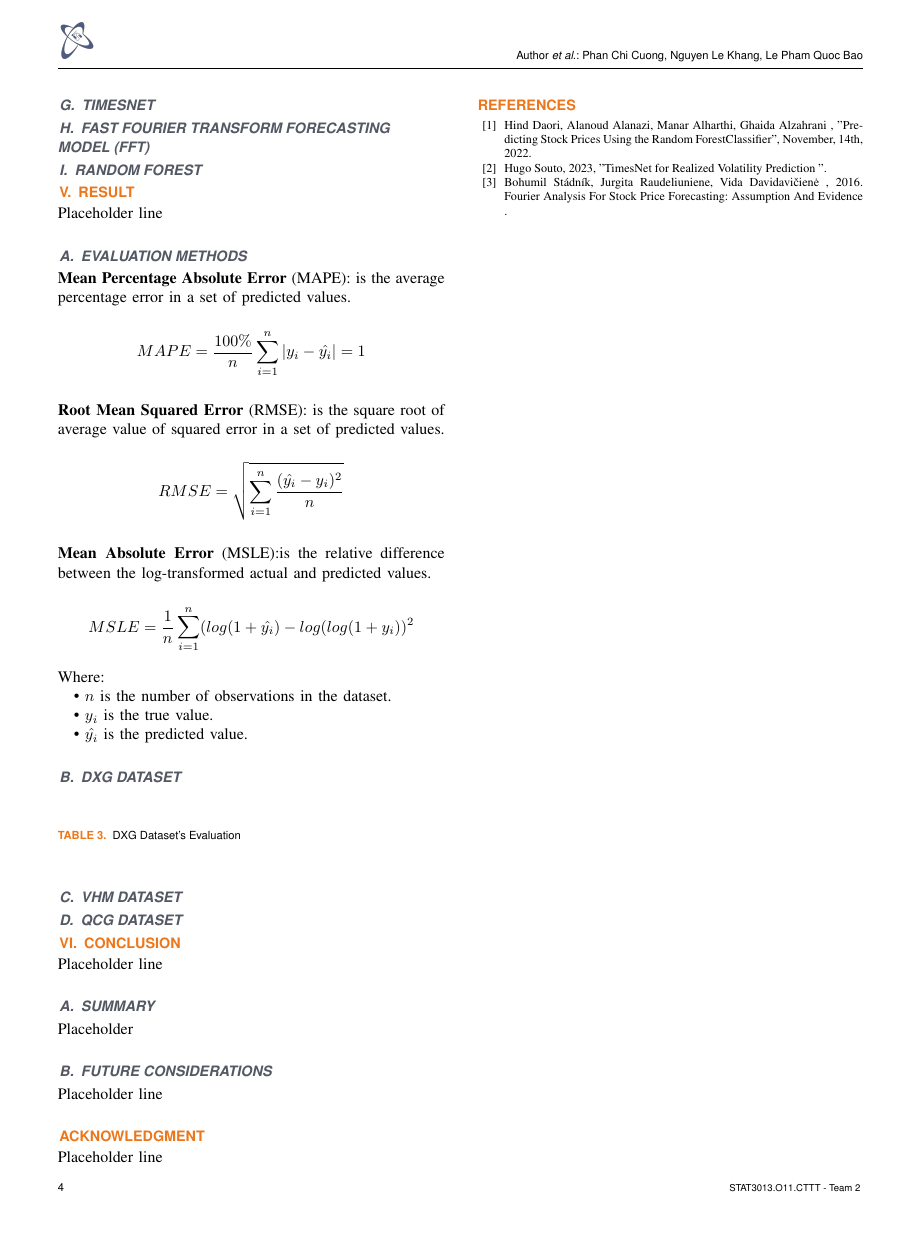
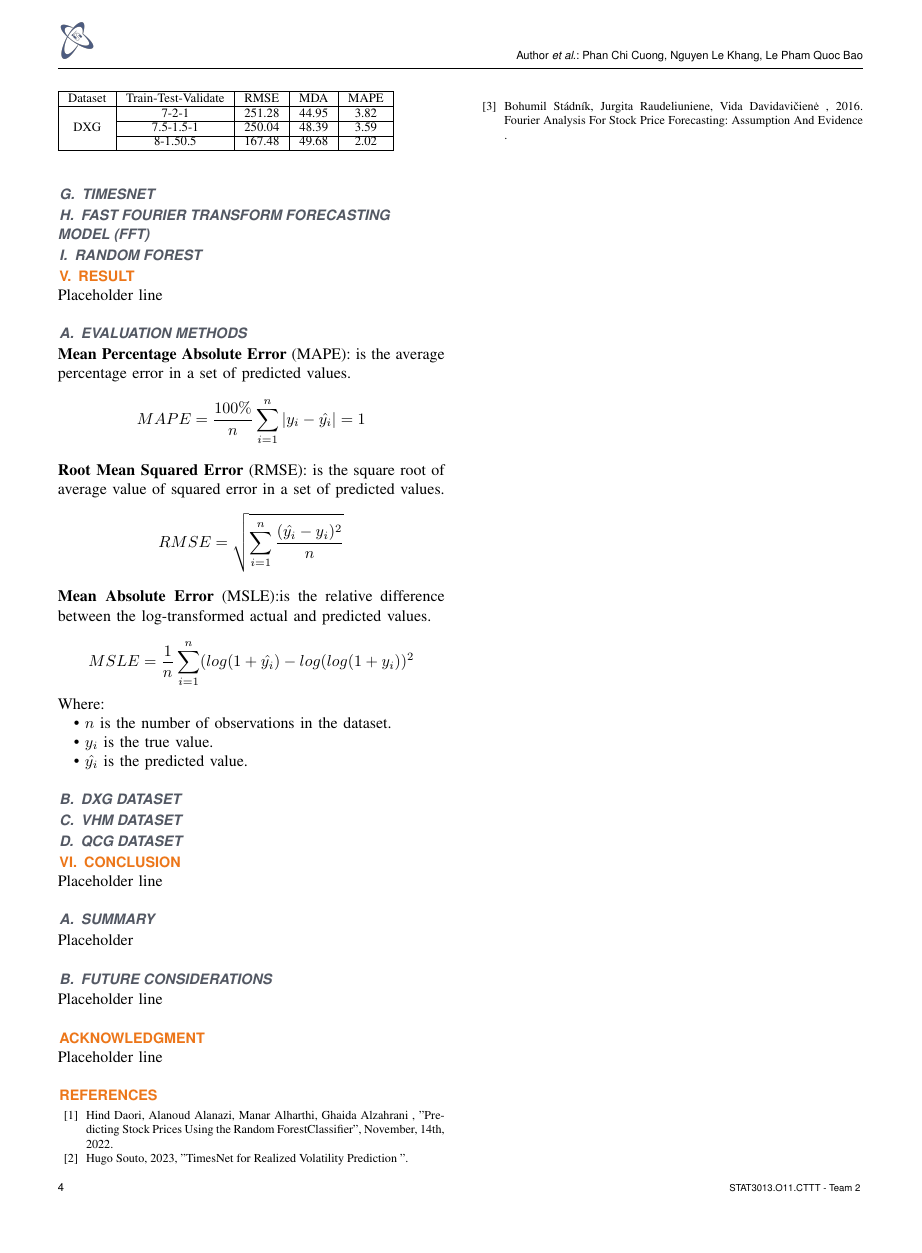
Before and after one commit to cngpc43/IS403.O21.HTCL, a LaTeX paper (Latex/TemplatePaper.tex): page 4 of 4. Compiled offline with pdfLaTeX; a missing font is replaced by an installed copy or a similar font; a LaTeX package or settings file that is missing is left out.

Commit message:
Add Table Result

```diff
--- a/Latex/TemplatePaper.tex
+++ b/Latex/TemplatePaper.tex
@@ -252,14 +252,16 @@ Where: \\
 	\indent\textbullet\ \(y_i\)  is the true value.\\
 	\indent\textbullet\ \(\hat{y_i}\) is the predicted value.
 \subsection{DXG Dataset}
-\begin{table}[H]
-    \centering
-    \begin{tabular}{|c|c|c|c|c|}
+\begin{table}[]
+  \begin{tabular}{|c|c|c|c|c|}
+  \hline
+  \multicolumn{1}{|l|}{Dataset} & \multicolumn{1}{l|}{Train-Test-Validate} & \multicolumn{1}{l|}{RMSE} & \multicolumn{1}{l|}{MDA} & \multicolumn{1}{l|}{MAPE} \\ \hline
+  \multirow{3}{*}{DXG}          & 7-2-1                                    & 251.28                    & 44.95                    & 3.82                      \\ \cline{2-5}
+                                & 7.5-1.5-1                                & 250.04                    & 48.39                    & 3.59                      \\ \cline{2-5}
+                                & 8-1.50.5                                 & 167.48                    & 49.68                    & 2.02                      \\ \hline
+  \end{tabular}
+  \end{table}
 
-    \end{tabular}
-    \caption{DXG Dataset's Evaluation}
-    \label{vcbresult}
-\end{table}
 
 \subsection{VHM dataset}
 
```
Also changed, not shown: Latex/TemplatePaper.pdf, 2 other files.
